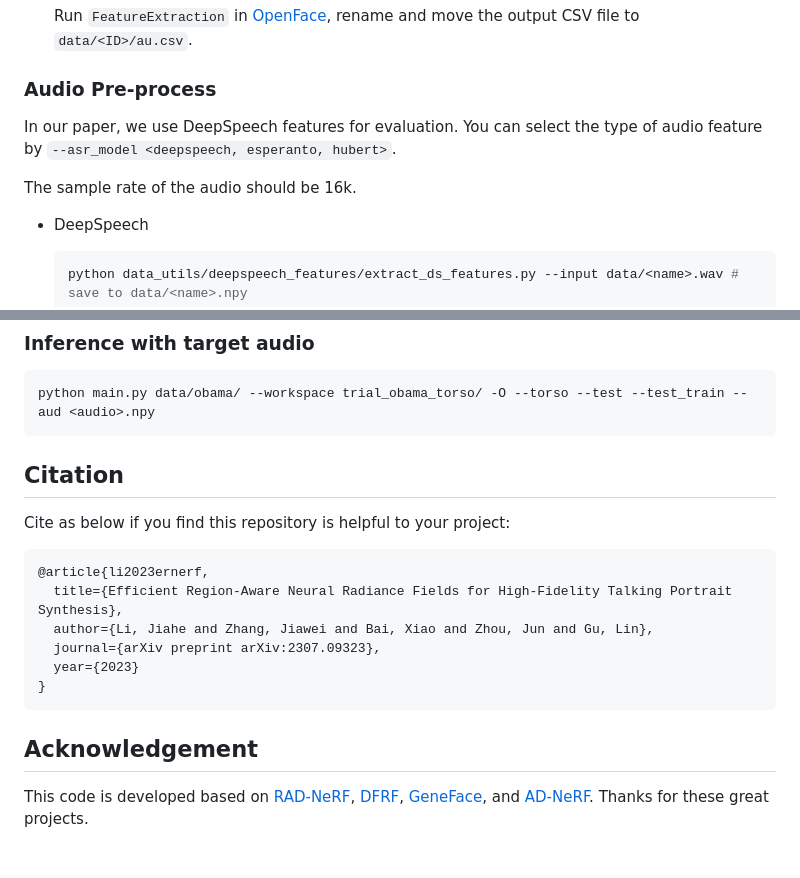
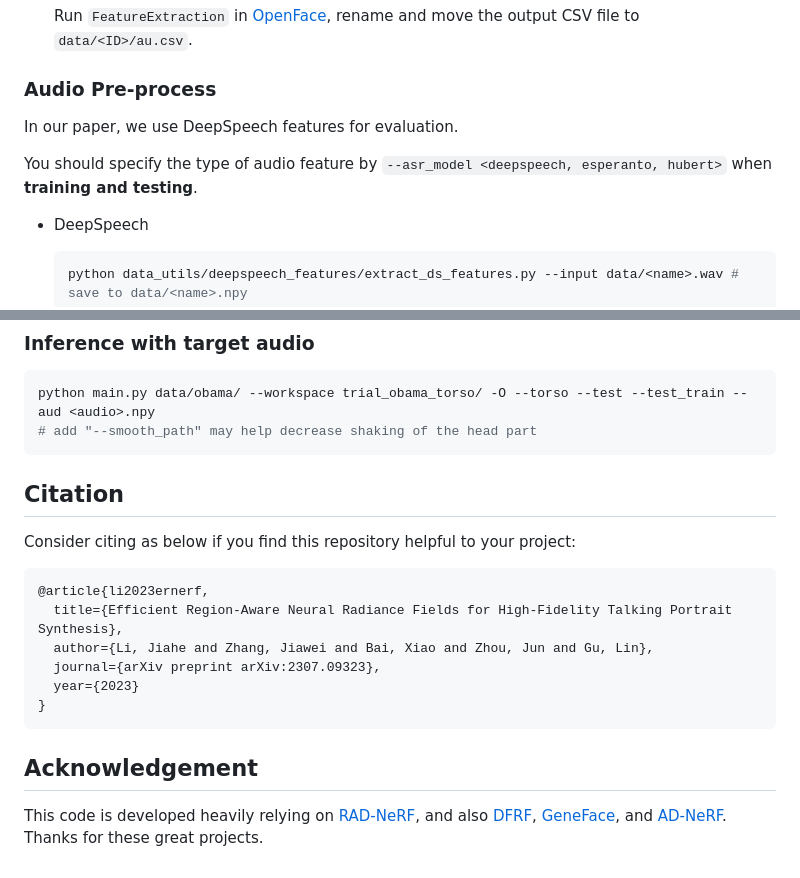
Before and after one commit to Fictionarry/ER-NeRF, a Markdown page: README.md, 2 parts joined by grey strips. GitHub-like rendering.

````diff
--- a/README.md
+++ b/README.md
@@ -85,10 +85,9 @@ The test results should be about:
 
 ### Audio Pre-process
 
-In our paper, we use DeepSpeech features for evaluation. You can select the type of audio feature by `--asr_model <deepspeech, esperanto, hubert>`.
+In our paper, we use DeepSpeech features for evaluation.
 
-The sample rate of the audio should be 16k.
-
+You should specify the type of audio feature by `--asr_model <deepspeech, esperanto, hubert>` when **training and testing**.
 
 * DeepSpeech
 
@@ -139,11 +138,12 @@ python main.py data/obama/ --workspace trial_obama_torso/ -O --torso --test # re
 
 ```bash
 python main.py data/obama/ --workspace trial_obama_torso/ -O --torso --test --test_train --aud <audio>.npy
+# add "--smooth_path" may help decrease shaking of the head part
 ```
 
 ## Citation
 
-Cite as below if you find this repository is helpful to your project:
+Consider citing as below if you find this repository helpful to your project:
 
 ```
 @article{li2023ernerf,
@@ -156,4 +156,4 @@ Cite as below if you find this repository is helpful to your project:
 
 ## Acknowledgement
 
-This code is developed based on [RAD-NeRF](https://github.com/ashawkey/RAD-NeRF), [DFRF](https://github.com/sstzal/DFRF),   [GeneFace](https://github.com/yerfor/GeneFace), and [AD-NeRF](https://github.com/YudongGuo/AD-NeRF).  Thanks for these great projects.
+This code is developed heavily relying on [RAD-NeRF](https://github.com/ashawkey/RAD-NeRF), and also [DFRF](https://github.com/sstzal/DFRF), [GeneFace](https://github.com/yerfor/GeneFace), and [AD-NeRF](https://github.com/YudongGuo/AD-NeRF).  Thanks for these great projects.
````
